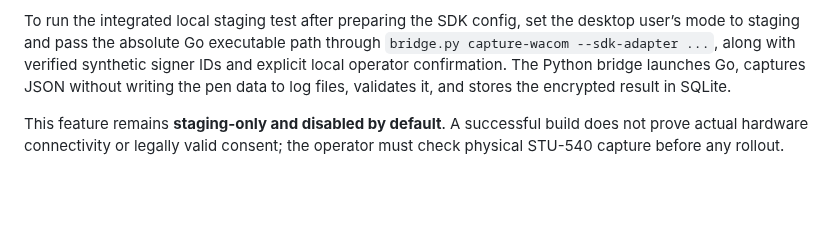
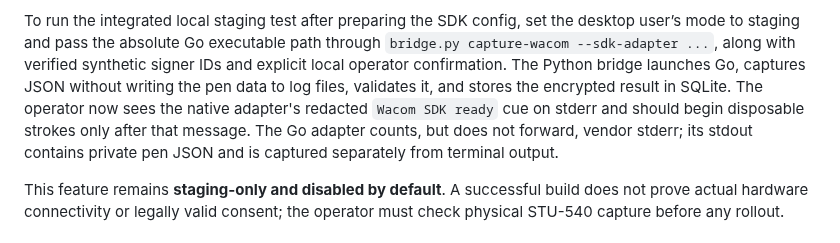
Before and after one commit to ithute-stak/LoanHub, a Markdown page: services/signature-bridge/README.md, the part around the change. GitHub-like rendering; blank space fills up the shorter version.

Commit message:
docs(signature-bridge): explain SDK ready cue and protected stroke output

```diff
--- a/services/signature-bridge/README.md
+++ b/services/signature-bridge/README.md
@@ -151,6 +151,10 @@ path through `bridge.py capture-wacom --sdk-adapter ...`, along with
 verified synthetic signer IDs and explicit local operator confirmation.
 The Python bridge launches Go, captures JSON without writing the pen data
 to log files, validates it, and stores the encrypted result in SQLite.
+The operator now sees the native adapter's redacted `Wacom SDK ready` cue
+on stderr and should begin disposable strokes only after that message.
+The Go adapter counts, but does not forward, vendor stderr; its stdout
+contains private pen JSON and is captured separately from terminal output.
 
 This feature remains **staging-only and disabled by default**. A successful
 build does not prove actual hardware connectivity or legally valid consent;
```
